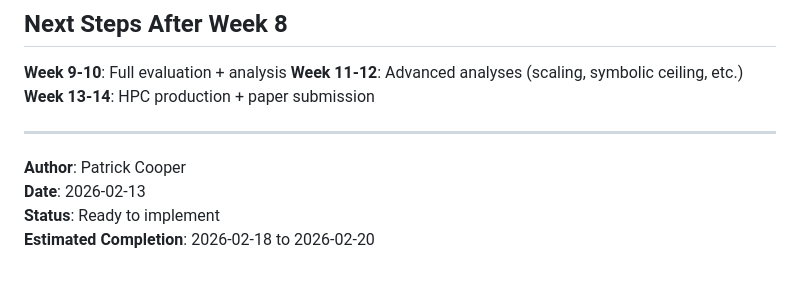
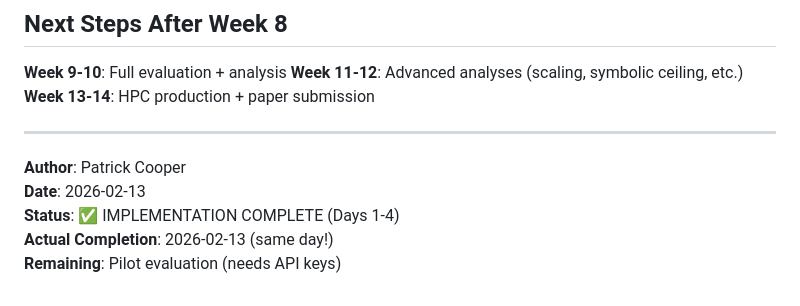
Before and after one commit to PatrickAllenCooper/blanc, a Markdown page: Guidance_Documents/Week8_Implementation_Plan.md, the part around the change. Drawn GitHub-style.

Commit message:
Update Week 8 plan - mark implementation complete
Co-authored-by: Cursor <cursoragent@cursor.com>

```diff
--- a/Guidance_Documents/Week8_Implementation_Plan.md
+++ b/Guidance_Documents/Week8_Implementation_Plan.md
@@ -948,5 +948,6 @@ instances:
 
 **Author**: Patrick Cooper
 **Date**: 2026-02-13
-**Status**: Ready to implement
-**Estimated Completion**: 2026-02-18 to 2026-02-20
+**Status**: ✅ IMPLEMENTATION COMPLETE (Days 1-4)
+**Actual Completion**: 2026-02-13 (same day!)
+**Remaining**: Pilot evaluation (needs API keys)
```
